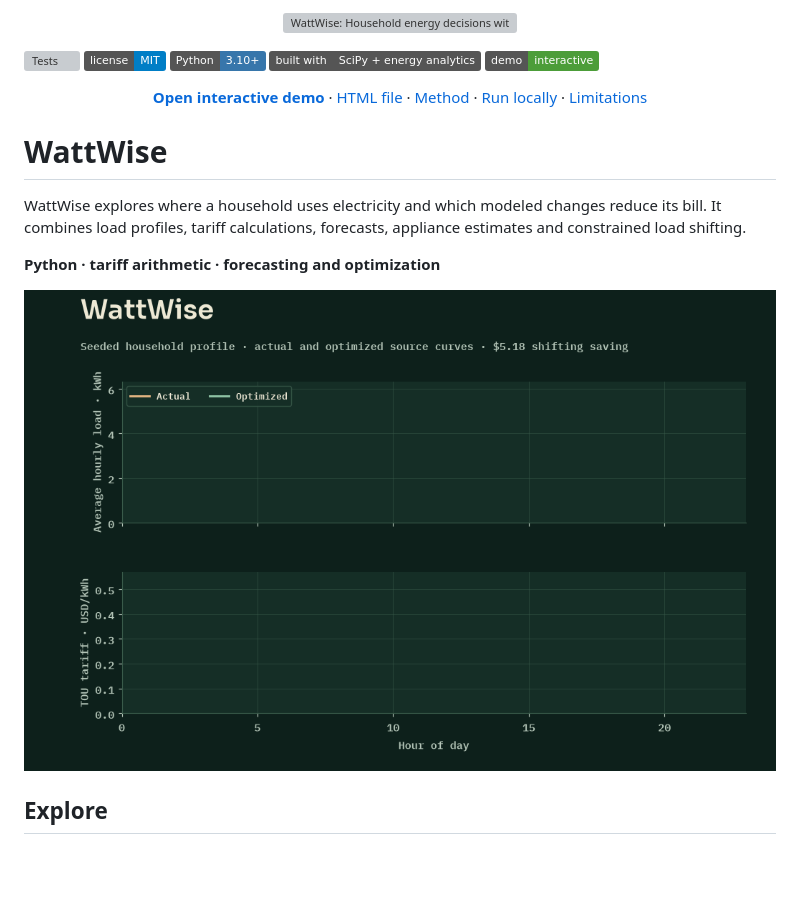
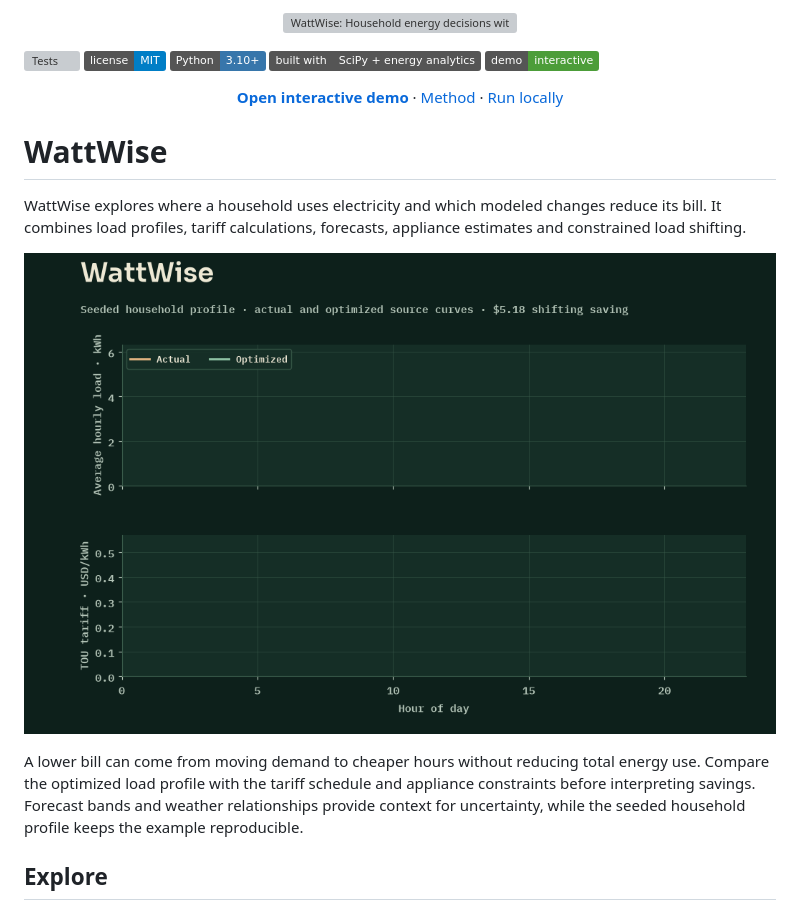
Before and after one commit to FaiyazEnayet/wattwise, a Markdown page: README.md, the part around one of its changes. Rendered like a GitHub page; badges without logos; blank space fills up the shorter version; grey boxes are pictures that could not be loaded.

Commit message:
Simplify demo navigation and strengthen project explanation

```diff
--- a/README.md
+++ b/README.md
@@ -2,16 +2,17 @@
 
 [![Tests](https://github.com/FaiyazEnayet/wattwise/actions/workflows/ci.yml/badge.svg)](https://github.com/FaiyazEnayet/wattwise/actions/workflows/ci.yml) [![License: MIT](https://img.shields.io/badge/license-MIT-007EC6)](LICENSE) ![Python 3.10+](https://img.shields.io/badge/Python-3.10%2B-3776AB) ![Built with SciPy + energy analytics](https://img.shields.io/badge/built%20with-SciPy%20%2B%20energy%20analytics-555555) [![Interactive demo](https://img.shields.io/badge/demo-interactive-4C9D39)](https://faiyazenayet.github.io/wattwise/docs/dashboard.html)
 
-<p align="center"><a href="https://faiyazenayet.github.io/wattwise/docs/dashboard.html"><b>Open interactive demo</b></a> · <a href="docs/dashboard.html">HTML file</a> · <a href="#method">Method</a> · <a href="#run-locally">Run locally</a> · <a href="#limitations">Limitations</a></p>
+<p align="center"><a href="https://faiyazenayet.github.io/wattwise/docs/dashboard.html"><b>Open interactive demo</b></a> · <a href="#method">Method</a> · <a href="#run-locally">Run locally</a></p>
 
 # WattWise
 
 WattWise explores where a household uses electricity and which modeled changes reduce its bill. It combines load profiles, tariff calculations, forecasts, appliance estimates and constrained load shifting.
 
-**Python · tariff arithmetic · forecasting and optimization**
 
-[![WattWise demo](docs/demo.gif?v=data-20261017)](https://faiyazenayet.github.io/wattwise/docs/dashboard.html)
+[![WattWise demo](docs/demo.gif?v=showcase-20261017b)](https://faiyazenayet.github.io/wattwise/docs/dashboard.html)
 
+
+A lower bill can come from moving demand to cheaper hours without reducing total energy use. Compare the optimized load profile with the tariff schedule and appliance constraints before interpreting savings. Forecast bands and weather relationships provide context for uncertainty, while the seeded household profile keeps the example reproducible.
 
 ## Explore
 
```
Also changed, not shown: other parts of README.md (+1 -1 lines).
